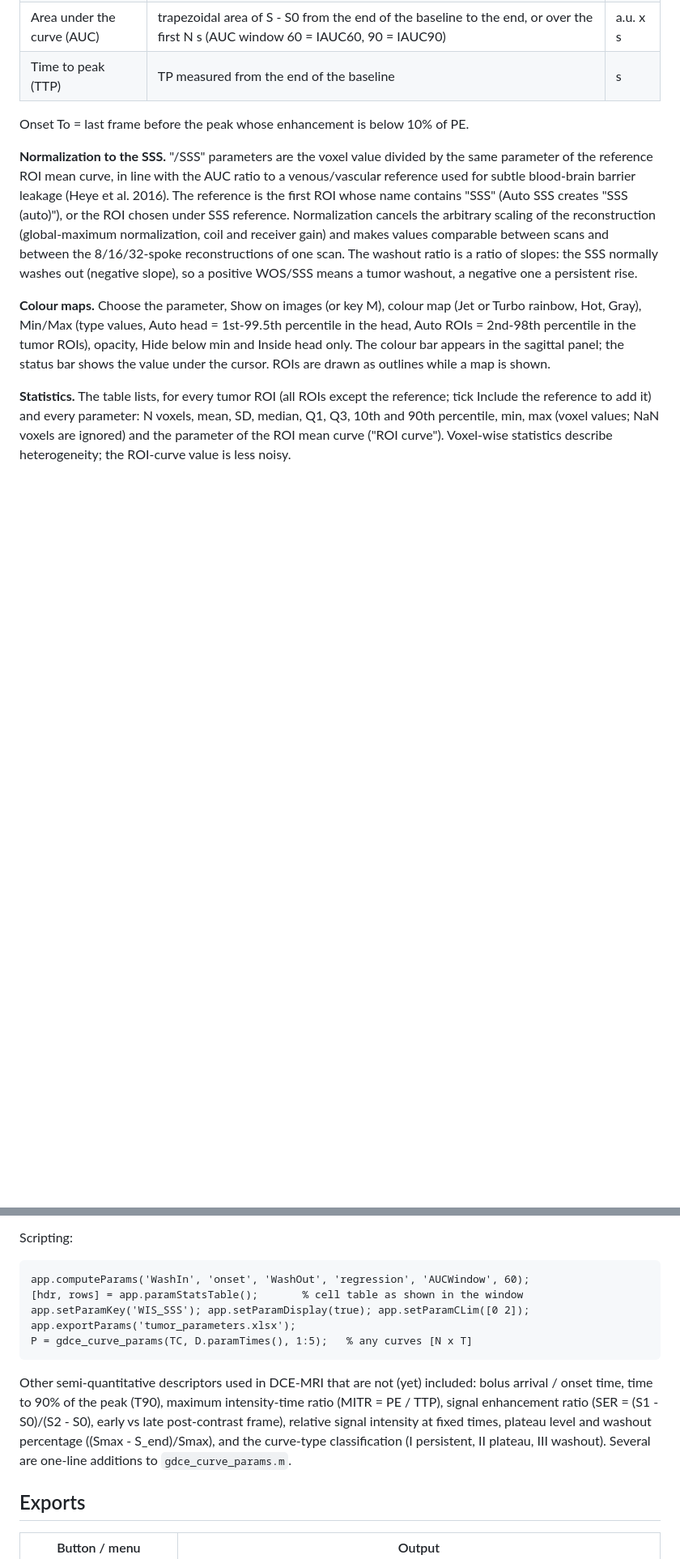
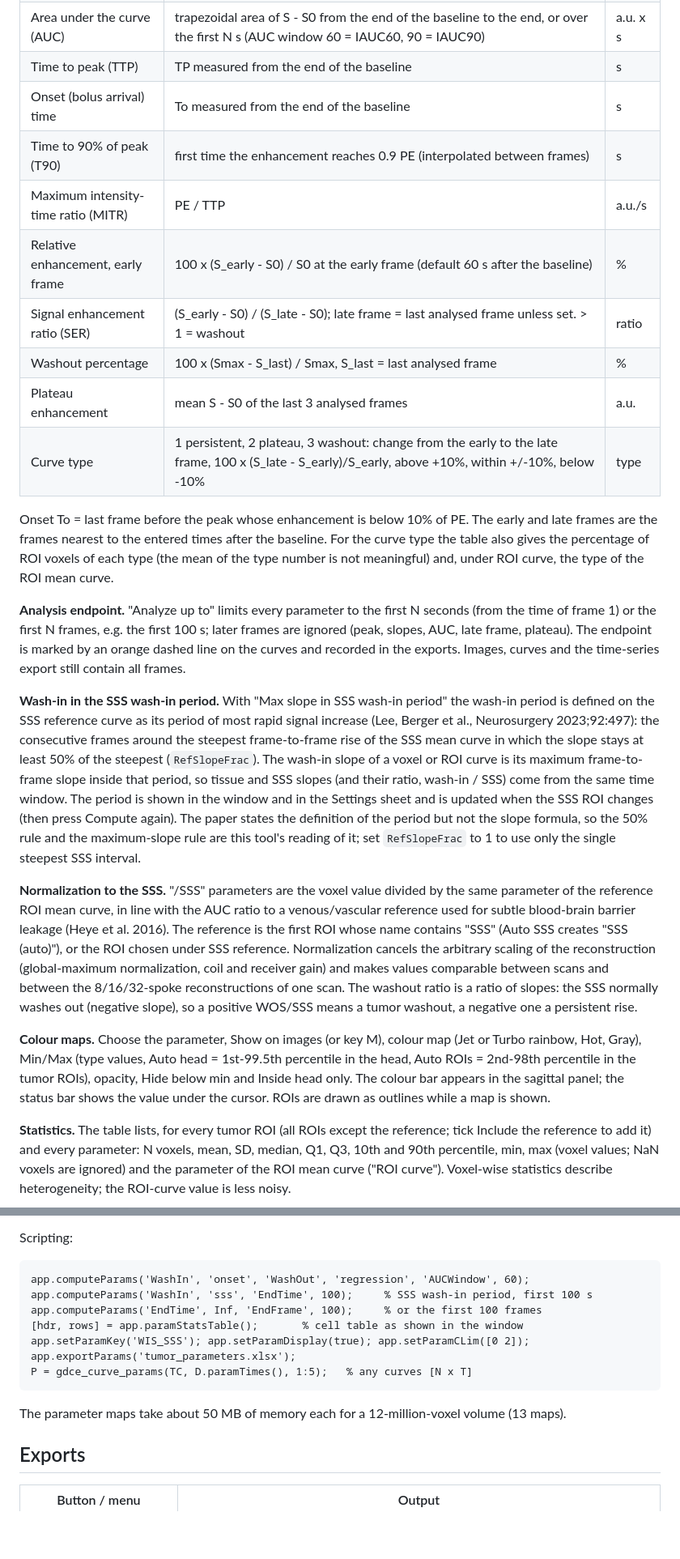
Before and after one commit to Beyond-Enhancement/GRASPilot, a Markdown page: README.md, 2 parts joined by grey strips. Shown at 81% size. GitHub-like rendering; blank space fills up the shorter version.

Commit message:
Rename to GRASPilot; add curve descriptors, analysis endpoint, SSS-timed wash-in
- GRASPilot.m launcher; window titles, exports and README use the new name
  (class names GraspDCEViewer / GraspData unchanged)
- New parameters: onset (bolus arrival) time, T90, MITR, early relative
  enhancement, SER, washout percentage, plateau enhancement, curve type
  (with voxel fractions per ROI)
- Analysis endpoint: EndTime (s) / EndFrame limit all parameters to the first
  N seconds or frames; marked on the curves and recorded in exports
- Wash-in option 'sss': maximum slope within the period of most rapid SSS
  signal increase (gdce_ref_window), after Lee, Berger et al., Neurosurgery 2023
- Tests and README updated

Co-Authored-By: Claude Fable 5.2 <noreply@anthropic.com>
Claude-Session: https://claude.ai/code/session_014mboSvqdSkQJg9ohrRRJS1

````diff
--- a/README.md
+++ b/README.md
@@ -260,8 +262,37 @@ frame, i.e. the injection; seconds if s/frame is set, otherwise frames):
 | Washout slope (WOS) | least-squares slope from the peak to the last frame (at least the last 3 frames, so a curve still rising at the end gets a positive slope). Option: 2-point (S_last - Smax)/(t_last - TP). Negative = washout | a.u./s |
 | Area under the curve (AUC) | trapezoidal area of S - S0 from the end of the baseline to the end, or over the first N s (AUC window 60 = IAUC60, 90 = IAUC90) | a.u. x s |
 | Time to peak (TTP) | TP measured from the end of the baseline | s |
+| Onset (bolus arrival) time | To measured from the end of the baseline | s |
+| Time to 90% of peak (T90) | first time the enhancement reaches 0.9 PE (interpolated between frames) | s |
+| Maximum intensity-time ratio (MITR) | PE / TTP | a.u./s |
+| Relative enhancement, early frame | 100 x (S_early - S0) / S0 at the early frame (default 60 s after the baseline) | % |
+| Signal enhancement ratio (SER) | (S_early - S0) / (S_late - S0); late frame = last analysed frame unless set. > 1 = washout | ratio |
+| Washout percentage | 100 x (Smax - S_last) / Smax, S_last = last analysed frame | % |
+| Plateau enhancement | mean S - S0 of the last 3 analysed frames | a.u. |
+| Curve type | 1 persistent, 2 plateau, 3 washout: change from the early to the late frame, 100 x (S_late - S_early)/S_early, above +10%, within +/-10%, below -10% | type |
 
-Onset To = last frame before the peak whose enhancement is below 10% of PE.
+Onset To = last frame before the peak whose enhancement is below 10% of PE. The early and
+late frames are the frames nearest to the entered times after the baseline. For the curve
+type the table also gives the percentage of ROI voxels of each type (the mean of the type
+number is not meaningful) and, under ROI curve, the type of the ROI mean curve.
+
+**Analysis endpoint.** "Analyze up to" limits every parameter to the first N seconds (from
+the time of frame 1) or the first N frames, e.g. the first 100 s; later frames are ignored
+(peak, slopes, AUC, late frame, plateau). The endpoint is marked by an orange dashed line
+on the curves and recorded in the exports. Images, curves and the time-series export still
+contain all frames.
+
+**Wash-in in the SSS wash-in period.** With "Max slope in SSS wash-in period" the wash-in
+period is defined on the SSS reference curve as its period of most rapid signal increase
+(Lee, Berger et al., Neurosurgery 2023;92:497): the consecutive frames around the steepest
+frame-to-frame rise of the SSS mean curve in which the slope stays at least 50% of the
+steepest (`RefSlopeFrac`). The wash-in slope of a voxel or ROI curve is its maximum
+frame-to-frame slope inside that period, so tissue and SSS slopes (and their ratio,
+wash-in / SSS) come from the same time window. The period is shown in the window and in
+the Settings sheet and is updated when the SSS ROI changes (then press Compute again).
+The paper states the definition of the period but not the slope formula, so the 50% rule
+and the maximum-slope rule are this tool's reading of it; set `RefSlopeFrac` to 1 to use
+only the single steepest SSS interval.
 
 **Normalization to the SSS.** "/SSS" parameters are the voxel value divided by the same
 parameter of the reference ROI mean curve, in line with the AUC ratio to a venous/vascular
@@ -297,18 +328,15 @@ Scripting:
 
 ```matlab
 app.computeParams('WashIn', 'onset', 'WashOut', 'regression', 'AUCWindow', 60);
+app.computeParams('WashIn', 'sss', 'EndTime', 100);     % SSS wash-in period, first 100 s
+app.computeParams('EndTime', Inf, 'EndFrame', 100);     % or the first 100 frames
 [hdr, rows] = app.paramStatsTable();       % cell table as shown in the window
 app.setParamKey('WIS_SSS'); app.setParamDisplay(true); app.setParamCLim([0 2]);
 app.exportParams('tumor_parameters.xlsx');
 P = gdce_curve_params(TC, D.paramTimes(), 1:5);   % any curves [N x T]
 ```
 
-Other semi-quantitative descriptors used in DCE-MRI that are not (yet) included: bolus
-arrival / onset time, time to 90% of the peak (T90), maximum intensity-time ratio (MITR =
-PE / TTP), signal enhancement ratio (SER = (S1 - S0)/(S2 - S0), early vs late post-contrast
-frame), relative signal intensity at fixed times, plateau level and washout percentage
-((Smax - S_end)/Smax), and the curve-type classification (I persistent, II plateau, III
-washout). Several are one-line additions to `gdce_curve_params.m`.
+The parameter maps take about 50 MB of memory each for a 12-million-voxel volume (13 maps).
 
 ## Exports
 
````
Also changed, not shown: other parts of README.md (+10 -6 lines), docs/screenshot_param_window.png, docs/screenshot_params.png, 13 other files.
